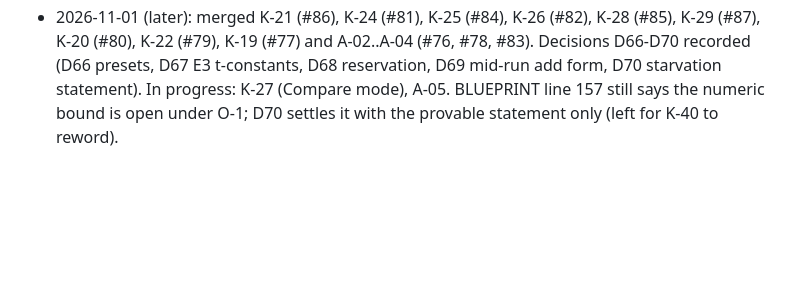
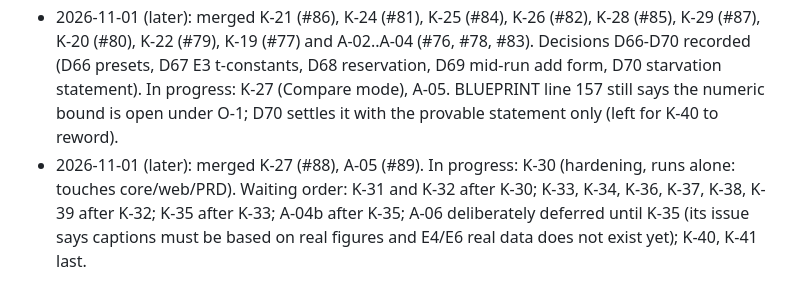
Before and after one commit to krishnasharma1493/APRM, a Markdown page: docs/PROGRESS.md, the part around the change. Drawn GitHub-style; blank space fills up the shorter version.

Commit message:
Log K-27 and A-05 merges and plan

```diff
--- a/docs/PROGRESS.md
+++ b/docs/PROGRESS.md
@@ -84,3 +84,4 @@ Reviews found and fixed real defects in: K-04 (invalid UTF-8 in JSON), K-06 (mis
 - 2026-11-01: #74 (A-01) and #75 (K-18) merged after Krishna's clarification. K-19 (policies) and A-02 (figure style) in progress.
 - 2026-11-01: merged A-02 (#76), K-19 (#77). In progress: K-20, K-22, K-26, A-03. Next: K-21 (touches ci.yml, runs alone), K-23 follow-ups K-24/K-25 after K-22.
 - 2026-11-01 (later): merged K-21 (#86), K-24 (#81), K-25 (#84), K-26 (#82), K-28 (#85), K-29 (#87), K-20 (#80), K-22 (#79), K-19 (#77) and A-02..A-04 (#76, #78, #83). Decisions D66-D70 recorded (D66 presets, D67 E3 t-constants, D68 reservation, D69 mid-run add form, D70 starvation statement). In progress: K-27 (Compare mode), A-05. BLUEPRINT line 157 still says the numeric bound is open under O-1; D70 settles it with the provable statement only (left for K-40 to reword).
+- 2026-11-01 (later): merged K-27 (#88), A-05 (#89). In progress: K-30 (hardening, runs alone: touches core/web/PRD). Waiting order: K-31 and K-32 after K-30; K-33, K-34, K-36, K-37, K-38, K-39 after K-32; K-35 after K-33; A-04b after K-35; A-06 deliberately deferred until K-35 (its issue says captions must be based on real figures and E4/E6 real data does not exist yet); K-40, K-41 last.
```
Also changed, not shown: docs/AI_USE.md (+2 -0 lines).
